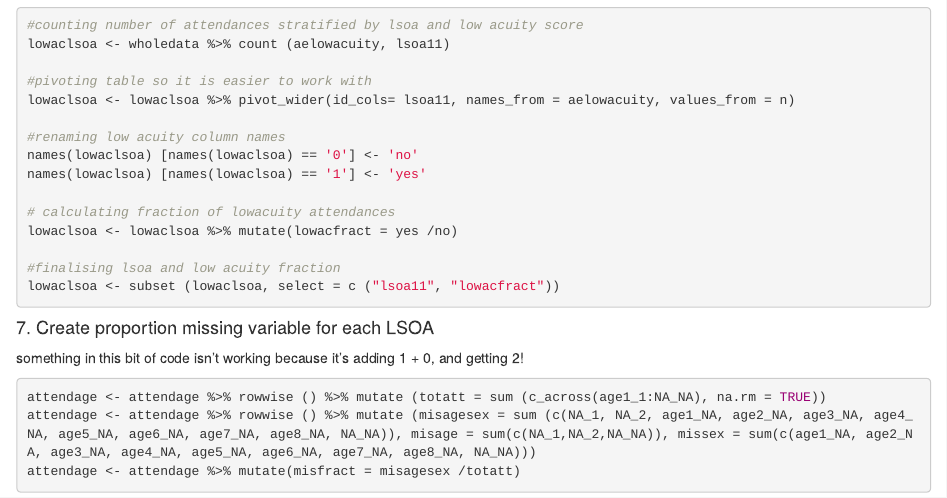
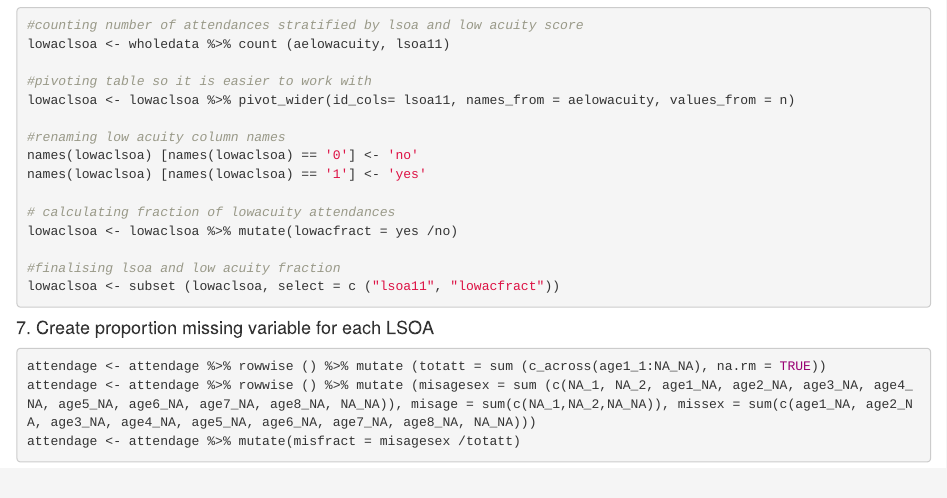
Before and after one commit to josuttonklein/edattendances2, an R Markdown document (HES_data_importclean.Rmd): the page in a window 1100 px wide, from 1020 px down. Rendered offline with R 4.5, knitr and Pandoc, with nearby package versions; the code chunks are not run, so their results and figures are left out.

Commit message:
updating text in HES data import

````diff
--- a/HES_data_importclean.Rmd
+++ b/HES_data_importclean.Rmd
@@ -80,7 +80,6 @@ lowaclsoa <- subset (lowaclsoa, select = c ("lsoa11", "lowacfract"))
 
 
 #### 7. Create proportion missing variable for each LSOA
-something in this bit of code isn't working because it's adding 1 + 0, and getting 2!
 ```{r}
 attendage <- attendage %>% rowwise () %>% mutate (totatt = sum (c_across(age1_1:NA_NA), na.rm = TRUE))
 attendage <- attendage %>% rowwise () %>% mutate (misagesex = sum (c(NA_1, NA_2, age1_NA, age2_NA, age3_NA, age4_NA, age5_NA, age6_NA, age7_NA, age8_NA, NA_NA)), misage = sum(c(NA_1,NA_2,NA_NA)), missex = sum(c(age1_NA, age2_NA, age3_NA, age4_NA, age5_NA, age6_NA, age7_NA, age8_NA, NA_NA)))
````
